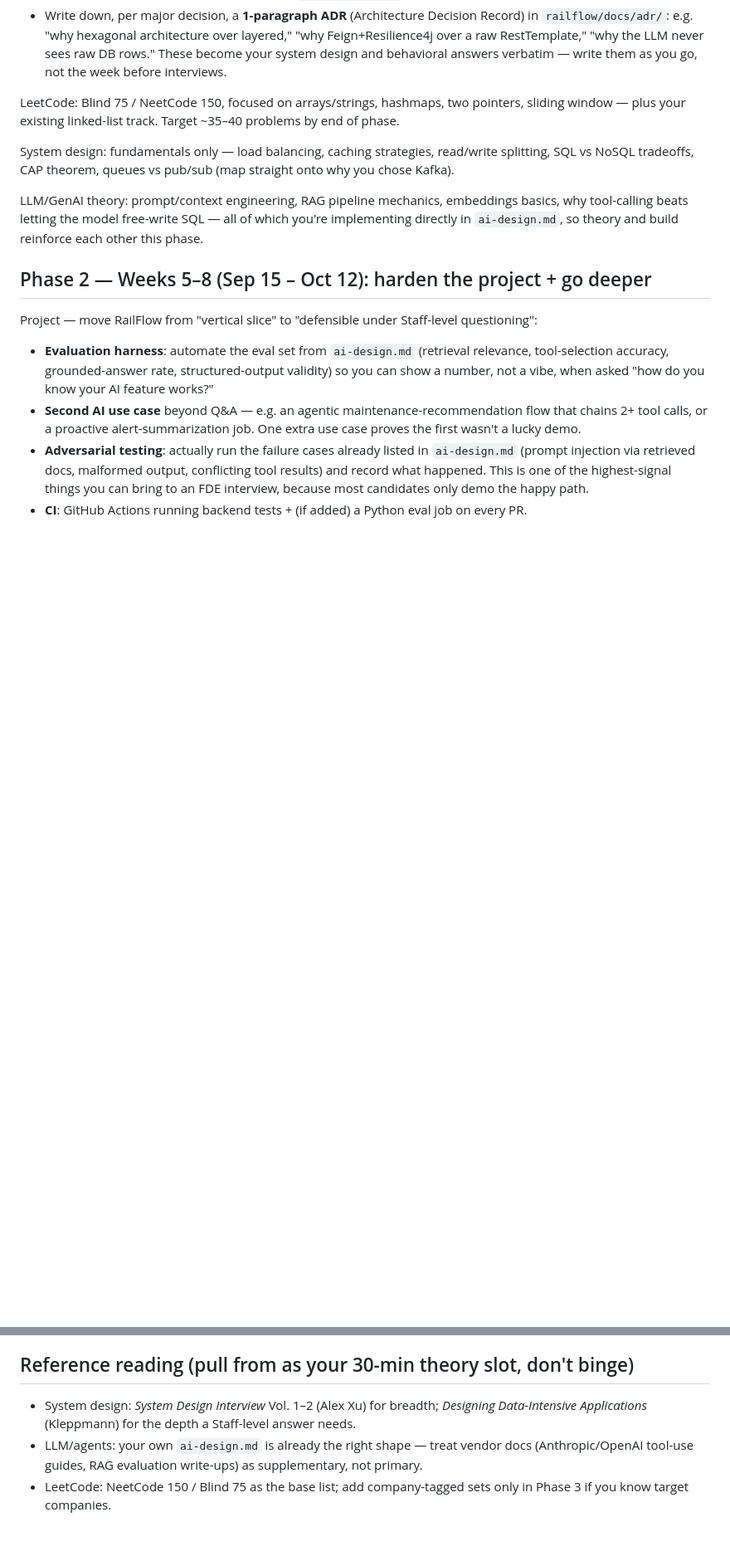
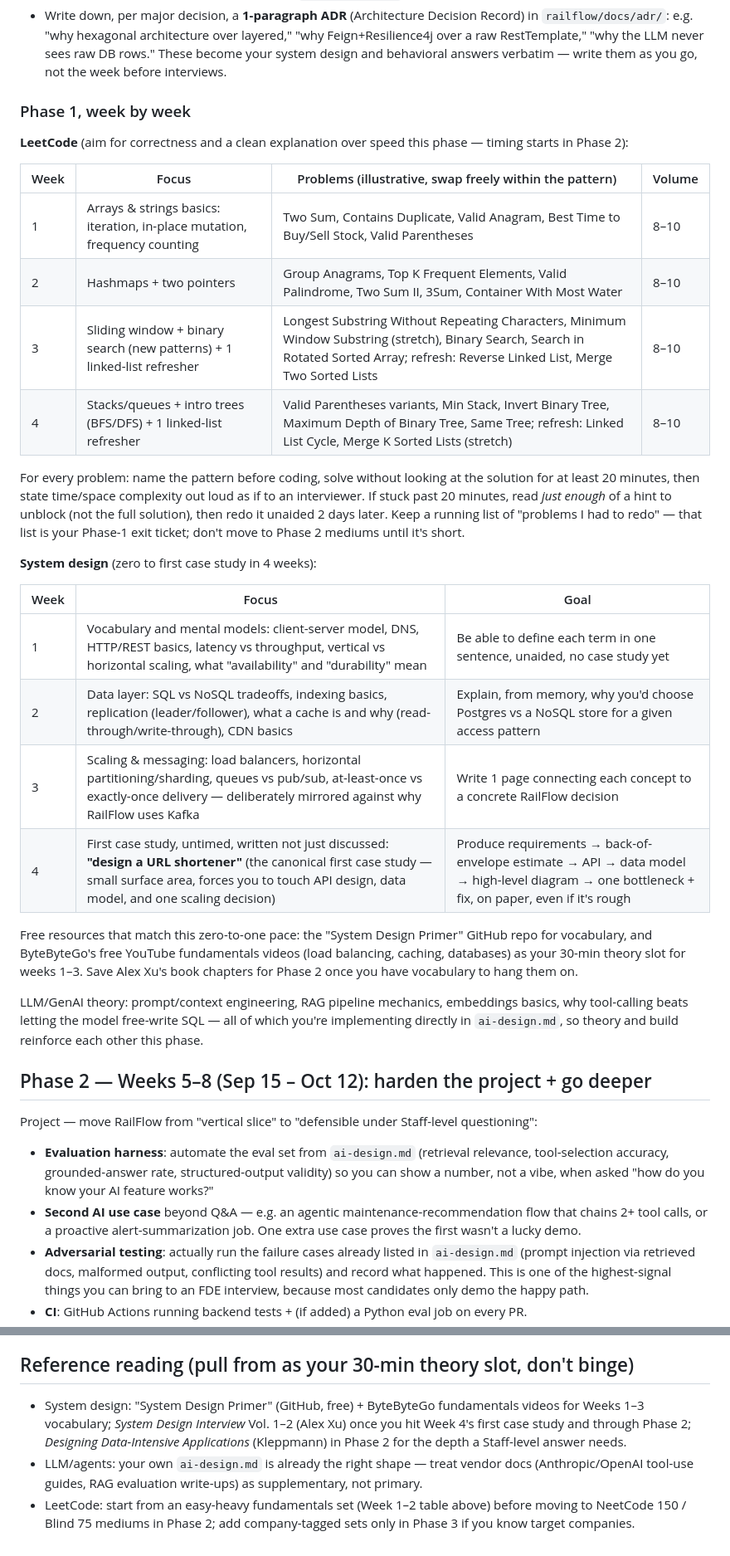
Before and after one commit to roni692/RailOps-AI, a Markdown page: railflow/docs/interview-prep-plan.md, 2 parts joined by grey strips. Shown at 83% size. Rendered like a GitHub page; blank space fills up the shorter version.

Commit message:
Tailor Phase 1 to actual baseline: LeetCode fundamentals restart, system design from zero
Co-authored-by: Ronish <roni692@users.noreply.github.com>

```diff
--- a/railflow/docs/interview-prep-plan.md
+++ b/railflow/docs/interview-prep-plan.md
@@ -69,11 +91,37 @@ days of the phase:
   over a raw RestTemplate," "why the LLM never sees raw DB rows." These become your system
   design and behavioral answers verbatim — write them as you go, not the week before interviews.
 
-LeetCode: Blind 75 / NeetCode 150, focused on arrays/strings, hashmaps, two pointers, sliding
-window — plus your existing linked-list track. Target ~35–40 problems by end of phase.
+### Phase 1, week by week
 
-System design: fundamentals only — load balancing, caching strategies, read/write splitting,
-SQL vs NoSQL tradeoffs, CAP theorem, queues vs pub/sub (map straight onto why you chose Kafka).
+**LeetCode** (aim for correctness and a clean explanation over speed this phase — timing starts
+in Phase 2):
+
+| Week | Focus | Problems (illustrative, swap freely within the pattern) | Volume |
+|---|---|---|---|
+| 1 | Arrays & strings basics: iteration, in-place mutation, frequency counting | Two Sum, Contains Duplicate, Valid Anagram, Best Time to Buy/Sell Stock, Valid Parentheses | 8–10 |
+| 2 | Hashmaps + two pointers | Group Anagrams, Top K Frequent Elements, Valid Palindrome, Two Sum II, 3Sum, Container With Most Water | 8–10 |
+| 3 | Sliding window + binary search (new patterns) + 1 linked-list refresher | Longest Substring Without Repeating Characters, Minimum Window Substring (stretch), Binary Search, Search in Rotated Sorted Array; refresh: Reverse Linked List, Merge Two Sorted Lists | 8–10 |
+| 4 | Stacks/queues + intro trees (BFS/DFS) + 1 linked-list refresher | Valid Parentheses variants, Min Stack, Invert Binary Tree, Maximum Depth of Binary Tree, Same Tree; refresh: Linked List Cycle, Merge K Sorted Lists (stretch) | 8–10 |
+
+For every problem: name the pattern before coding, solve without looking at the solution for at
+least 20 minutes, then state time/space complexity out loud as if to an interviewer. If stuck
+past 20 minutes, read *just enough* of a hint to unblock (not the full solution), then redo it
+unaided 2 days later. Keep a running list of "problems I had to redo" — that list is your
+Phase-1 exit ticket; don't move to Phase 2 mediums until it's short.
+
+**System design** (zero to first case study in 4 weeks):
+
+| Week | Focus | Goal |
+|---|---|---|
+| 1 | Vocabulary and mental models: client-server model, DNS, HTTP/REST basics, latency vs throughput, vertical vs horizontal scaling, what "availability" and "durability" mean | Be able to define each term in one sentence, unaided, no case study yet |
+| 2 | Data layer: SQL vs NoSQL tradeoffs, indexing basics, replication (leader/follower), what a cache is and why (read-through/write-through), CDN basics | Explain, from memory, why you'd choose Postgres vs a NoSQL store for a given access pattern |
+| 3 | Scaling & messaging: load balancers, horizontal partitioning/sharding, queues vs pub/sub, at-least-once vs exactly-once delivery — deliberately mirrored against why RailFlow uses Kafka | Write 1 page connecting each concept to a concrete RailFlow decision |
+| 4 | First case study, untimed, written not just discussed: **"design a URL shortener"** (the canonical first case study — small surface area, forces you to touch API design, data model, and one scaling decision) | Produce requirements → back-of-envelope estimate → API → data model → high-level diagram → one bottleneck + fix, on paper, even if it's rough |
+
+Free resources that match this zero-to-one pace: the "System Design Primer" GitHub repo for
+vocabulary, and ByteByteGo's free YouTube fundamentals videos (load balancing, caching,
+databases) as your 30-min theory slot for weeks 1–3. Save Alex Xu's book chapters for Phase 2
+once you have vocabulary to hang them on.
 
 LLM/GenAI theory: prompt/context engineering, RAG pipeline mechanics, embeddings basics, why
 tool-calling beats letting the model free-write SQL — all of which you're implementing directly
@@ -152,9 +200,12 @@ weeks to build stamina, not just skill.
 
 ## Reference reading (pull from as your 30-min theory slot, don't binge)
 
-- System design: *System Design Interview* Vol. 1–2 (Alex Xu) for breadth; *Designing
-  Data-Intensive Applications* (Kleppmann) for the depth a Staff-level answer needs.
+- System design: "System Design Primer" (GitHub, free) + ByteByteGo fundamentals videos for
+  Weeks 1–3 vocabulary; *System Design Interview* Vol. 1–2 (Alex Xu) once you hit Week 4's
+  first case study and through Phase 2; *Designing Data-Intensive Applications* (Kleppmann) in
+  Phase 2 for the depth a Staff-level answer needs.
 - LLM/agents: your own `ai-design.md` is already the right shape — treat vendor docs
   (Anthropic/OpenAI tool-use guides, RAG evaluation write-ups) as supplementary, not primary.
-- LeetCode: NeetCode 150 / Blind 75 as the base list; add company-tagged sets only in Phase 3
-  if you know target companies.
+- LeetCode: start from an easy-heavy fundamentals set (Week 1–2 table above) before moving to
+  NeetCode 150 / Blind 75 mediums in Phase 2; add company-tagged sets only in Phase 3 if you
+  know target companies.
```
Also changed, not shown: other parts of railflow/docs/interview-prep-plan.md (+22 -0 lines).
